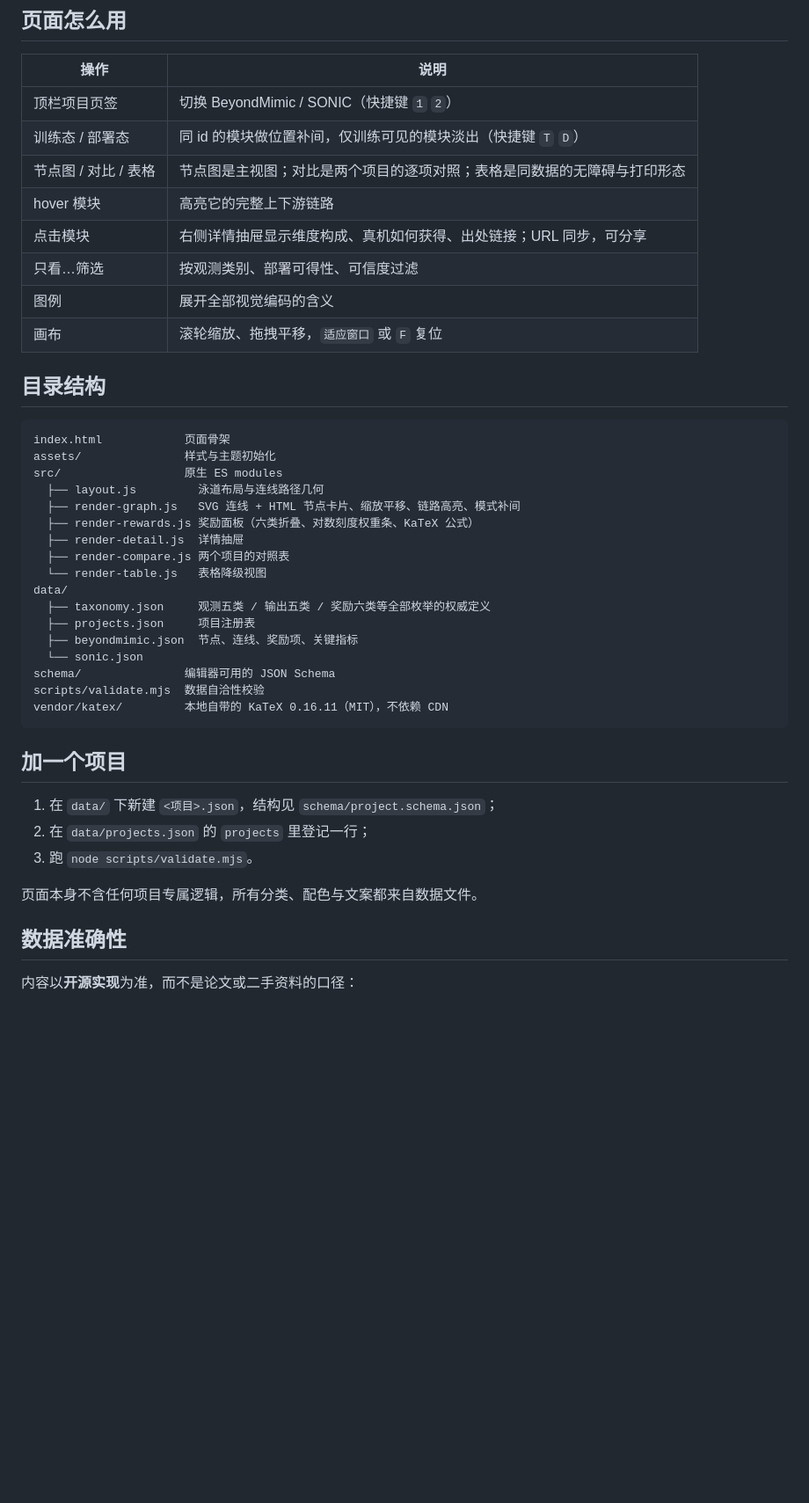
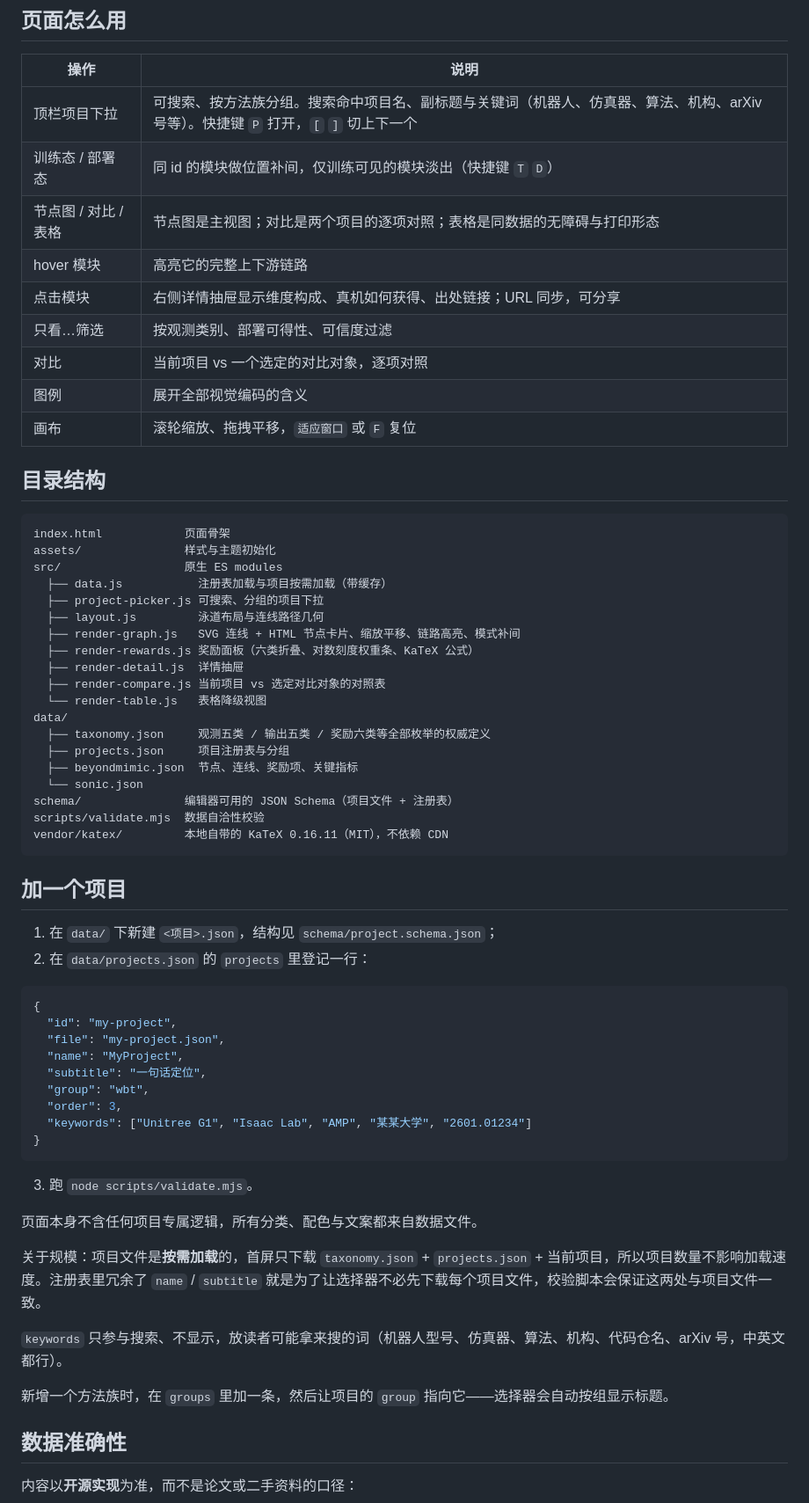
Before and after one commit to ImChong/Robot_Learning_IO_Board_Online, a Markdown page: README.md, the part around the change. Shown at 88% size. Drawn GitHub-style; blank space fills up the shorter version.

Commit message:
docs: 补充规模化相关说明与加项目的步骤
Co-authored-by: Chong Liu <chongliu2021@163.com>

````diff
--- a/README.md
+++ b/README.md
@@ -25,12 +25,13 @@ node scripts/validate.mjs
 
 | 操作 | 说明 |
 |---|---|
-| 顶栏项目页签 | 切换 BeyondMimic / SONIC（快捷键 `1` `2`） |
+| 顶栏项目下拉 | 可搜索、按方法族分组。搜索命中项目名、副标题与关键词（机器人、仿真器、算法、机构、arXiv 号等）。快捷键 `P` 打开，`[` `]` 切上下一个 |
 | 训练态 / 部署态 | 同 id 的模块做位置补间，仅训练可见的模块淡出（快捷键 `T` `D`） |
 | 节点图 / 对比 / 表格 | 节点图是主视图；对比是两个项目的逐项对照；表格是同数据的无障碍与打印形态 |
 | hover 模块 | 高亮它的完整上下游链路 |
 | 点击模块 | 右侧详情抽屉显示维度构成、真机如何获得、出处链接；URL 同步，可分享 |
 | 只看…筛选 | 按观测类别、部署可得性、可信度过滤 |
+| 对比 | 当前项目 vs 一个选定的对比对象，逐项对照 |
 | 图例 | 展开全部视觉编码的含义 |
 | 画布 | 滚轮缩放、拖拽平移，`适应窗口` 或 `F` 复位 |
 
@@ -40,18 +41,20 @@ node scripts/validate.mjs
 index.html            页面骨架
 assets/               样式与主题初始化
 src/                  原生 ES modules
+  ├── data.js           注册表加载与项目按需加载（带缓存）
+  ├── project-picker.js 可搜索、分组的项目下拉
   ├── layout.js         泳道布局与连线路径几何
   ├── render-graph.js   SVG 连线 + HTML 节点卡片、缩放平移、链路高亮、模式补间
   ├── render-rewards.js 奖励面板（六类折叠、对数刻度权重条、KaTeX 公式）
   ├── render-detail.js  详情抽屉
-  ├── render-compare.js 两个项目的对照表
+  ├── render-compare.js 当前项目 vs 选定对比对象的对照表
   └── render-table.js   表格降级视图
 data/
   ├── taxonomy.json     观测五类 / 输出五类 / 奖励六类等全部枚举的权威定义
-  ├── projects.json     项目注册表
+  ├── projects.json     项目注册表与分组
   ├── beyondmimic.json  节点、连线、奖励项、关键指标
   └── sonic.json
-schema/               编辑器可用的 JSON Schema
+schema/               编辑器可用的 JSON Schema（项目文件 + 注册表）
 scripts/validate.mjs  数据自洽性校验
 vendor/katex/         本地自带的 KaTeX 0.16.11（MIT），不依赖 CDN
 ```
@@ -59,10 +62,29 @@ vendor/katex/         本地自带的 KaTeX 0.16.11（MIT），不依赖 CDN
 ## 加一个项目
 
 1. 在 `data/` 下新建 `<项目>.json`，结构见 `schema/project.schema.json`；
-2. 在 `data/projects.json` 的 `projects` 里登记一行；
+2. 在 `data/projects.json` 的 `projects` 里登记一行：
+
+```json
+{
+  "id": "my-project",
+  "file": "my-project.json",
+  "name": "MyProject",
+  "subtitle": "一句话定位",
+  "group": "wbt",
+  "order": 3,
+  "keywords": ["Unitree G1", "Isaac Lab", "AMP", "某某大学", "2601.01234"]
+}
+```
+
 3. 跑 `node scripts/validate.mjs`。
 
 页面本身不含任何项目专属逻辑，所有分类、配色与文案都来自数据文件。
+
+关于规模：项目文件是**按需加载**的，首屏只下载 `taxonomy.json` + `projects.json` + 当前项目，所以项目数量不影响加载速度。注册表里冗余了 `name` / `subtitle` 就是为了让选择器不必先下载每个项目文件，校验脚本会保证这两处与项目文件一致。
+
+`keywords` 只参与搜索、不显示，放读者可能拿来搜的词（机器人型号、仿真器、算法、机构、代码仓名、arXiv 号，中英文都行）。
+
+新增一个方法族时，在 `groups` 里加一条，然后让项目的 `group` 指向它——选择器会自动按组显示标题。
 
 ## 数据准确性
 
````
Also changed, not shown: PLAN.md (+14 -2 lines).
